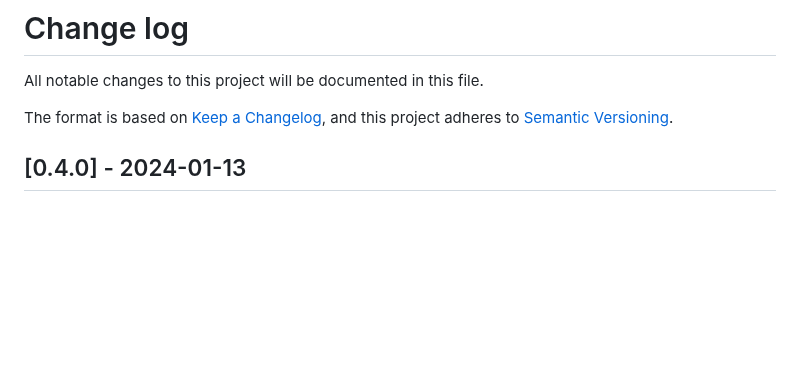
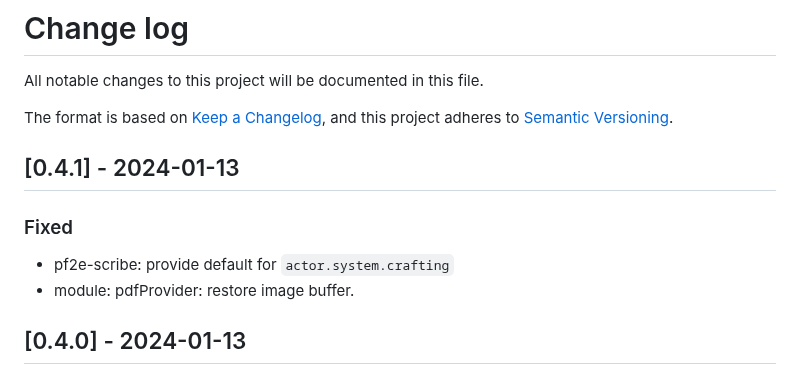
Before and after one commit to bushvin/actor-export, a Markdown page: CHANGELOG.md, the part around the change. GitHub-like rendering; blank space fills up the shorter version.

Commit message:
chore:version bump

```diff
--- a/CHANGELOG.md
+++ b/CHANGELOG.md
@@ -4,6 +4,13 @@ All notable changes to this project will be documented in this file.
 
 The format is based on [Keep a Changelog](https://keepachangelog.com/en/1.0.0/),
 and this project adheres to [Semantic Versioning](https://semver.org/spec/v2.0.0.html).
+
+## [0.4.1] - 2024-01-13
+
+### Fixed
+
+- pf2e-scribe: provide default for `actor.system.crafting`
+- module: pdfProvider: restore image buffer.
 
 ## [0.4.0] - 2024-01-13
 
```
